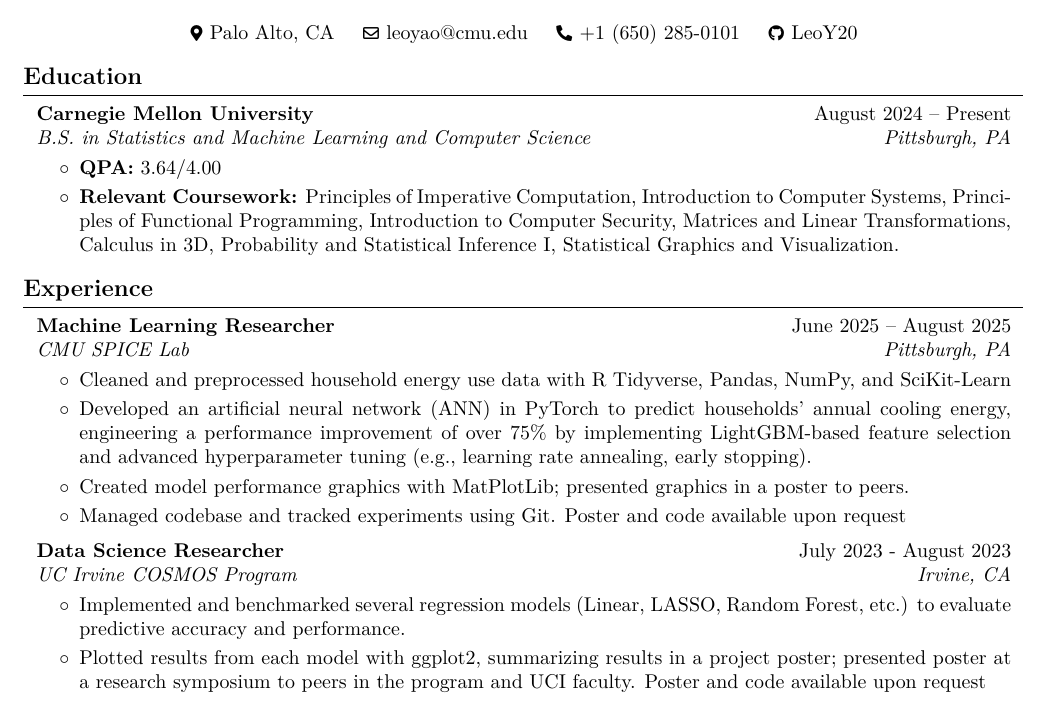
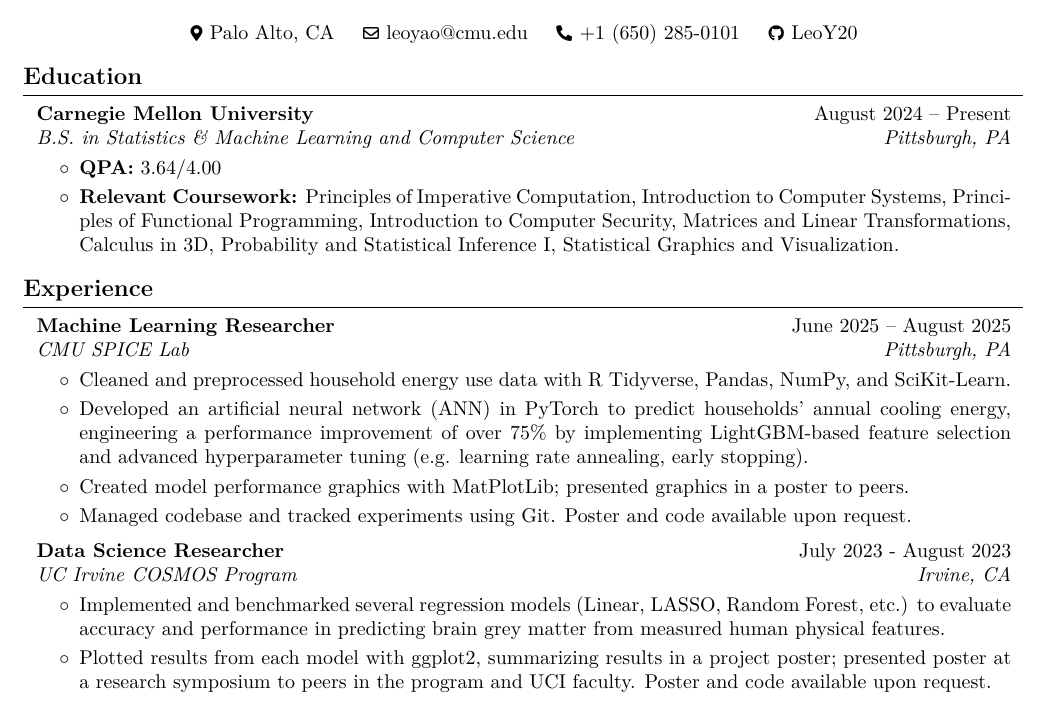
Before and after one commit to LeoY20/resume, a LaTeX CV (leo-yao-resume.tex): part of the page, cut so that both start at the same text. Compiled offline with pdfLaTeX.

Commit message:
updated grammar, descriptions

```diff
--- a/leo-yao-resume.tex
+++ b/leo-yao-resume.tex
@@ -224,7 +224,7 @@
         % degree, dates
         \begin{twocolentry}{
             \textit{Pittsburgh, PA}}
-            \textit{B.S. in Statistics and Machine Learning and Computer Science}
+            \textit{B.S. in Statistics \& Machine Learning and Computer Science}
         \end{twocolentry}
 
         \vspace{0.10 cm}
@@ -249,10 +249,10 @@
         \vspace{0.10 cm}
         \begin{onecolentry}
             \begin{highlights}
-                \item Cleaned and preprocessed household energy use data with R Tidyverse, Pandas, NumPy, and SciKit-Learn
-                \item Developed an artificial neural network (ANN) in PyTorch to predict households' annual cooling energy, engineering a performance improvement of over 75\% by implementing LightGBM-based feature selection and advanced hyperparameter tuning (e.g., learning rate annealing, early stopping).
+                \item Cleaned and preprocessed household energy use data with R Tidyverse, Pandas, NumPy, and SciKit-Learn.
+                \item Developed an artificial neural network (ANN) in PyTorch to predict households' annual cooling energy, engineering a performance improvement of over 75\% by implementing LightGBM-based feature selection and advanced hyperparameter tuning (e.g. learning rate annealing, early stopping).
                 \item Created model performance graphics with MatPlotLib; presented graphics in a poster to peers.
-                \item Managed codebase and tracked experiments using Git. Poster and code available upon request
+                \item Managed codebase and tracked experiments using Git. Poster and code available upon request.
             \end{highlights}
         \end{onecolentry}
 
@@ -270,8 +270,8 @@
         \vspace{0.10 cm}
         \begin{onecolentry}
             \begin{highlights}
-                \item Implemented and benchmarked several regression models (Linear, LASSO, Random Forest, etc.) to evaluate predictive accuracy and performance.
-                \item Plotted results from each model with ggplot2, summarizing results in a project poster; presented poster at a research symposium to peers in the program and UCI faculty.  Poster and code available upon request
+                \item Implemented and benchmarked several regression models (Linear, LASSO, Random Forest, etc.) to evaluate accuracy and performance in predicting brain grey matter from measured human physical features.
+                \item Plotted results from each model with ggplot2, summarizing results in a project poster; presented poster at a research symposium to peers in the program and UCI faculty.  Poster and code available upon request.
             \end{highlights}
         \end{onecolentry}
 
```
Also changed, not shown: leo-yao-resume.pdf.
